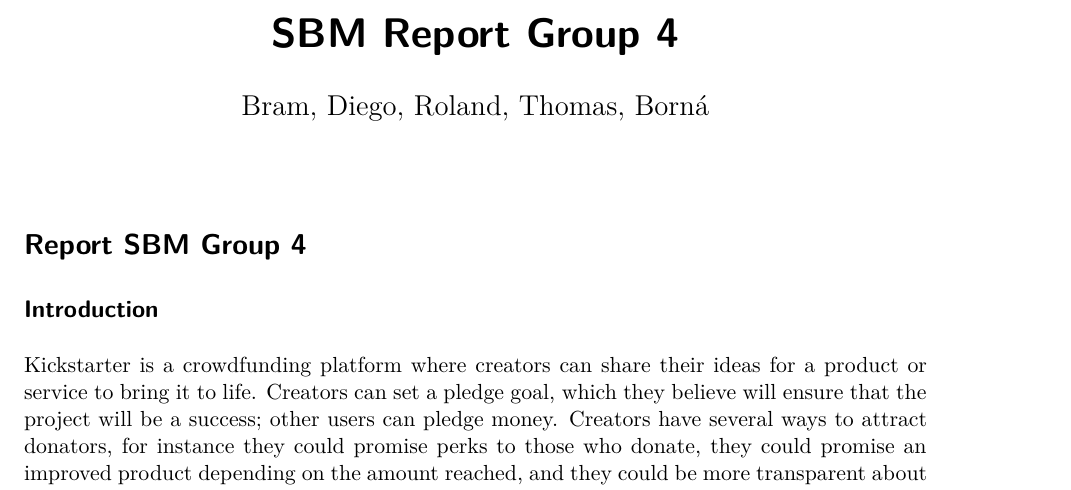
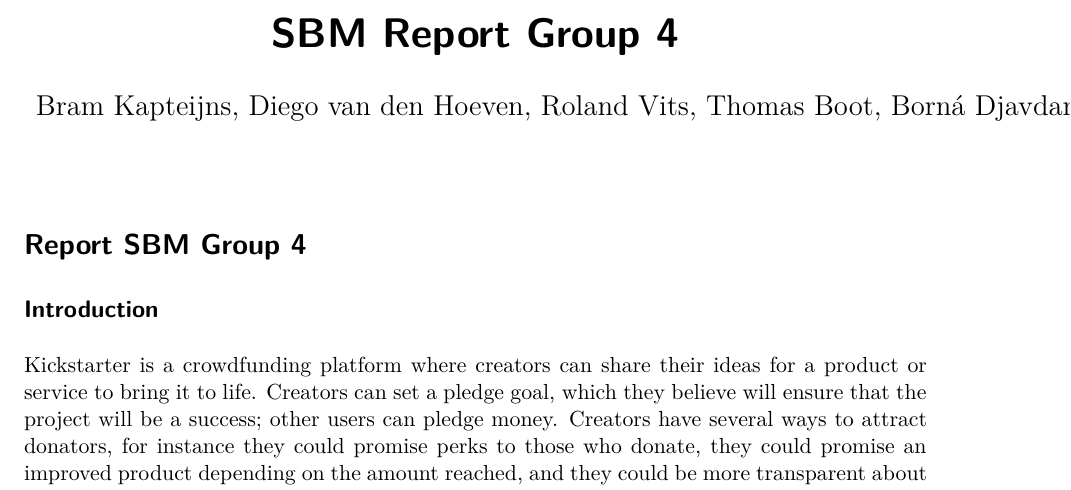
Before and after one commit to Bero898/SBM_assignment, a Quarto document (report/Report.qmd): part of page 1 of 20, cut so that both start at the same text. Rendered offline with R 4.5, knitr and Pandoc in place of Quarto, then LaTeX, with nearby package versions; some code elsewhere in the file could not run offline.

Commit message:
added surnames

```diff
--- a/report/Report.qmd
+++ b/report/Report.qmd
@@ -2,7 +2,7 @@
 title: "SBM Report Group 4"
 format: pdf
 editor: visual
-author: "Bram, Diego, Roland, Thomas, Borná"
+author: "Bram Kapteijns, Diego van den Hoeven, Roland Vits, Thomas Boot, Borná Djavdan"
 bibliography: references.bib
 ---
 
```
